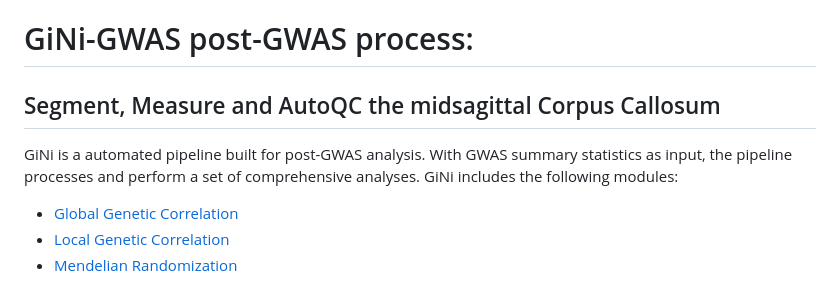
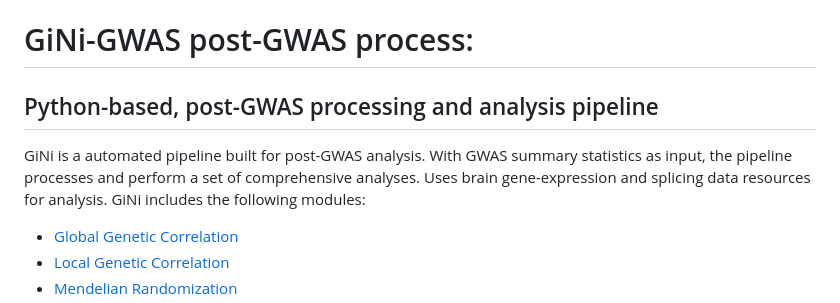
Before and after one commit to A2U8C/GiNi, a Markdown page: README.md, the part around the change. Drawn GitHub-style.

```diff
--- a/README.md
+++ b/README.md
@@ -1,7 +1,7 @@
 # GiNi-GWAS post-GWAS process:
-## Segment, Measure and AutoQC the midsagittal Corpus Callosum
+## Python-based, post-GWAS processing and analysis pipeline
 
-GiNi is a automated pipeline built for post-GWAS analysis. With GWAS summary statistics as input, the pipeline processes and perform a set of comprehensive analyses. GiNi includes the following modules:
+GiNi is a automated pipeline built for post-GWAS analysis. With GWAS summary statistics as input, the pipeline processes and perform a set of comprehensive analyses. Uses brain gene-expression and splicing data resources for analysis. GiNi includes the following modules:
 * [Global Genetic Correlation](https://github.com/bulik/ldsc)
 * [Local Genetic Correlation](https://github.com/josefin-werme/LAVA)
 * [Mendelian Randomization](https://github.com/jean997/cause)
```
